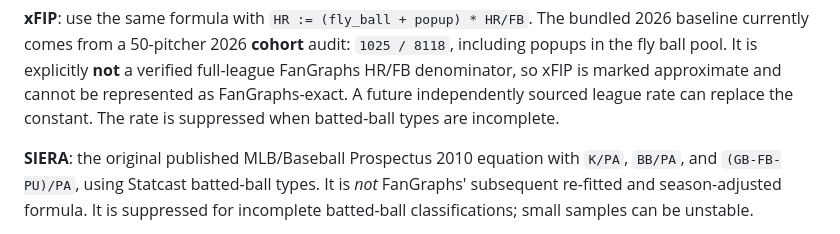
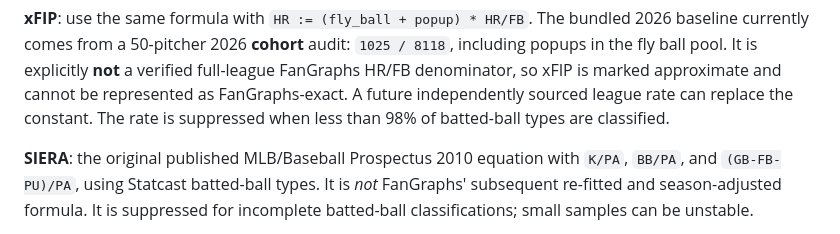
Before and after one commit to bdrisc/mlb-pitcher-dashboard-flask, a Markdown page: README.md, the part around the change. Drawn GitHub-style.

Commit message:
Align coverage tests and documentation with tracked batted-ball threshold

```diff
--- a/README.md
+++ b/README.md
@@ -954,7 +954,7 @@ audit: `1025 / 8118`, including popups in the fly ball pool. It is
 explicitly **not** a verified full-league FanGraphs HR/FB denominator, so
 xFIP is marked approximate and cannot be represented as FanGraphs-exact.
 A future independently sourced league rate can replace the constant.
-The rate is suppressed when batted-ball types are incomplete.
+The rate is suppressed when less than 98% of batted-ball types are classified.
 
 **SIERA**: the original published MLB/Baseball Prospectus 2010 equation
 with `K/PA`, `BB/PA`, and `(GB-FB-PU)/PA`, using Statcast batted-ball types.
```
